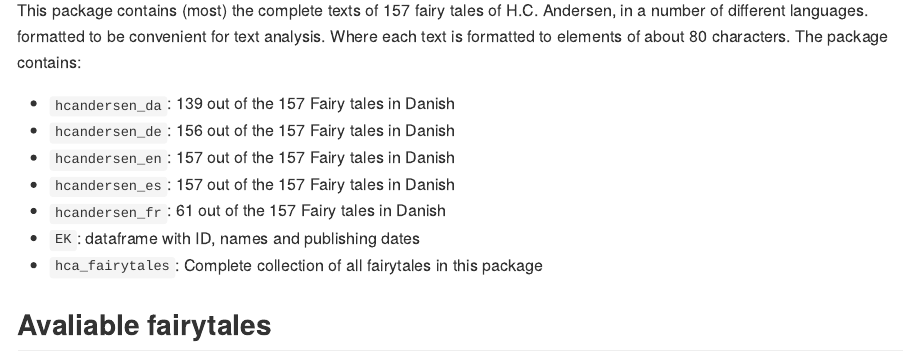
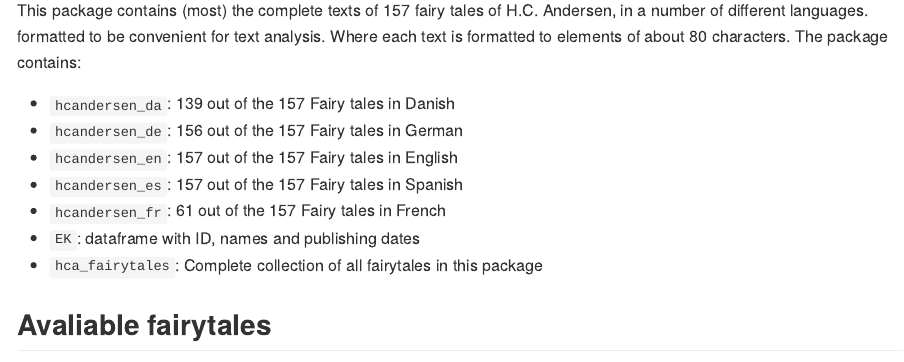
Before and after one commit to EmilHvitfeldt/hcandersenr, an R Markdown document (README.Rmd): the page in a window 1100 px wide, from 180 px down. The pictures show the output file README.md that the author committed with the source, drawn offline in the style of GitHub; badge pictures from the web are left out.

Commit message:
fixing spelling mistake in file description

```diff
--- a/README.Rmd
+++ b/README.Rmd
@@ -19,10 +19,10 @@ knitr::opts_chunk$set(
 This package contains (most) the complete texts of 157 fairy tales of H.C. Andersen, in a number of different languages. formatted to be convenient for text analysis. Where each text is formatted to elements of about 80 characters. The package contains:
 
 * `hcandersen_da`: 139 out of the 157 Fairy tales in Danish
-* `hcandersen_de`: 156 out of the 157 Fairy tales in Danish
-* `hcandersen_en`: 157 out of the 157 Fairy tales in Danish
-* `hcandersen_es`: 157 out of the 157 Fairy tales in Danish
-* `hcandersen_fr`: 61 out of the 157 Fairy tales in Danish
+* `hcandersen_de`: 156 out of the 157 Fairy tales in German
+* `hcandersen_en`: 157 out of the 157 Fairy tales in English
+* `hcandersen_es`: 157 out of the 157 Fairy tales in Spanish
+* `hcandersen_fr`: 61 out of the 157 Fairy tales in French
 * `EK`: dataframe with ID, names and publishing dates
 * `hca_fairytales`: Complete collection of all fairytales in this package
 
```
Also changed, not shown: README.md, 1 other file.
